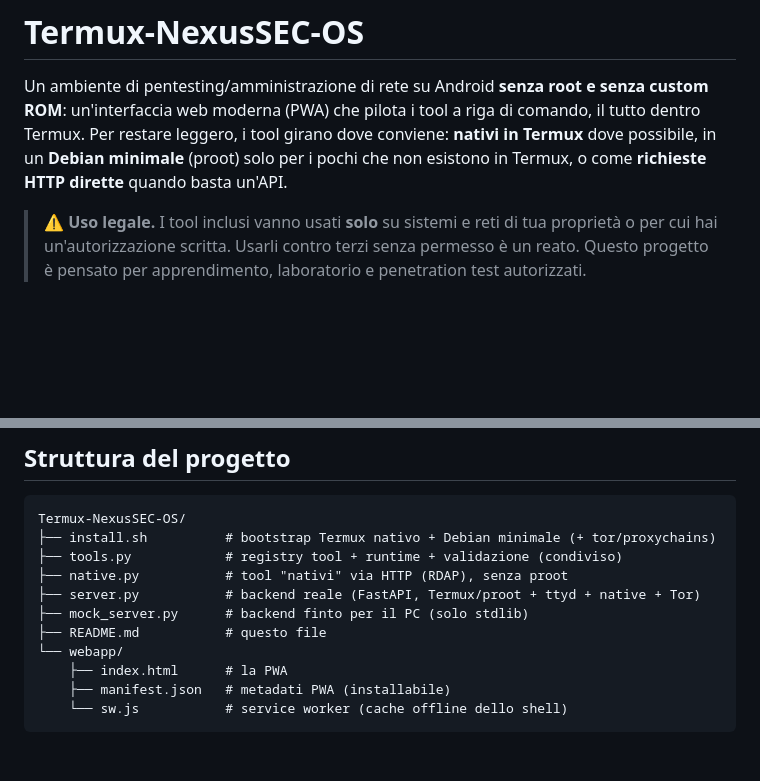
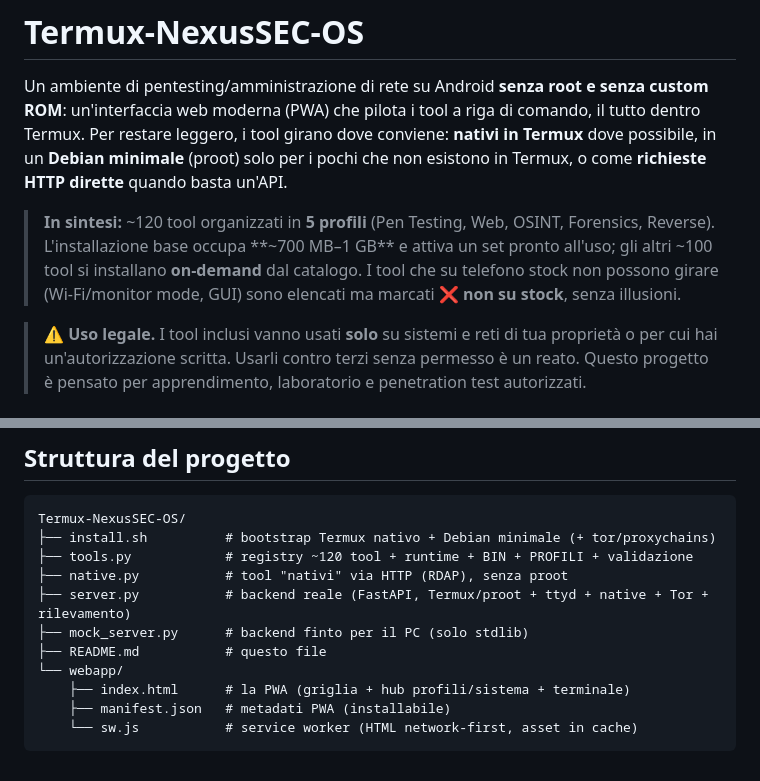
Before and after one commit to RedRider21/Termux-NexusSEC-OS, a Markdown page: README.md, 2 parts joined by grey strips. Drawn GitHub-style; blank space fills up the shorter version.

Commit message:
README: numeri finali (120 tool, 5 profili) e struttura aggiornata

````diff
--- a/README.md
+++ b/README.md
@@ -5,6 +5,12 @@ custom ROM**: un'interfaccia web moderna (PWA) che pilota i tool a riga di coman
 il tutto dentro Termux. Per restare leggero, i tool girano dove conviene: **nativi
 in Termux** dove possibile, in un **Debian minimale** (proot) solo per i pochi che
 non esistono in Termux, o come **richieste HTTP dirette** quando basta un'API.
+
+> **In sintesi:** ~120 tool organizzati in **5 profili** (Pen Testing, Web, OSINT,
+> Forensics, Reverse). L'installazione base occupa **~700 MB–1 GB** e attiva un set
+> pronto all'uso; gli altri ~100 tool si installano **on-demand** dal catalogo. I
+> tool che su telefono stock non possono girare (Wi-Fi/monitor mode, GUI) sono
+> elencati ma marcati **❌ non su stock**, senza illusioni.
 
 > ⚠️ **Uso legale.** I tool inclusi vanno usati **solo** su sistemi e reti di tua
 > proprietà o per cui hai un'autorizzazione scritta. Usarli contro terzi senza
@@ -491,13 +497,13 @@ lanciare **qualunque** comando installato.
 ```
 Termux-NexusSEC-OS/
 ├── install.sh          # bootstrap Termux nativo + Debian minimale (+ tor/proxychains)
-├── tools.py            # registry tool + runtime + validazione (condiviso)
+├── tools.py            # registry ~120 tool + runtime + BIN + PROFILI + validazione
 ├── native.py           # tool "nativi" via HTTP (RDAP), senza proot
-├── server.py           # backend reale (FastAPI, Termux/proot + ttyd + native + Tor)
+├── server.py           # backend reale (FastAPI, Termux/proot + ttyd + native + Tor + rilevamento)
 ├── mock_server.py      # backend finto per il PC (solo stdlib)
 ├── README.md           # questo file
 └── webapp/
-    ├── index.html      # la PWA
+    ├── index.html      # la PWA (griglia + hub profili/sistema + terminale)
     ├── manifest.json   # metadati PWA (installabile)
-    └── sw.js           # service worker (cache offline dello shell)
+    └── sw.js           # service worker (HTML network-first, asset in cache)
 ```
````
